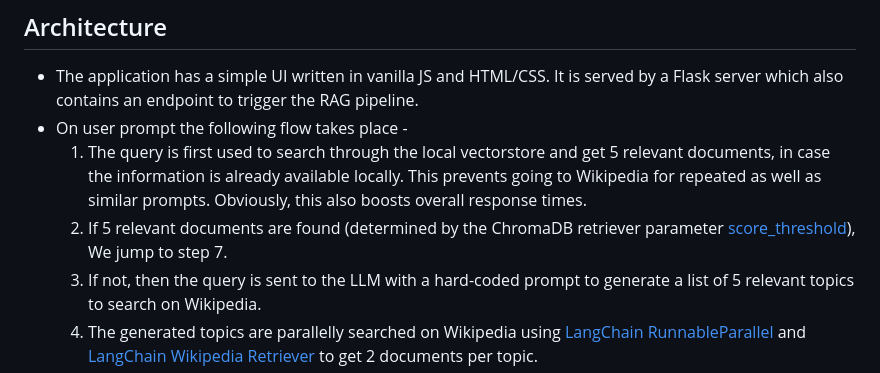
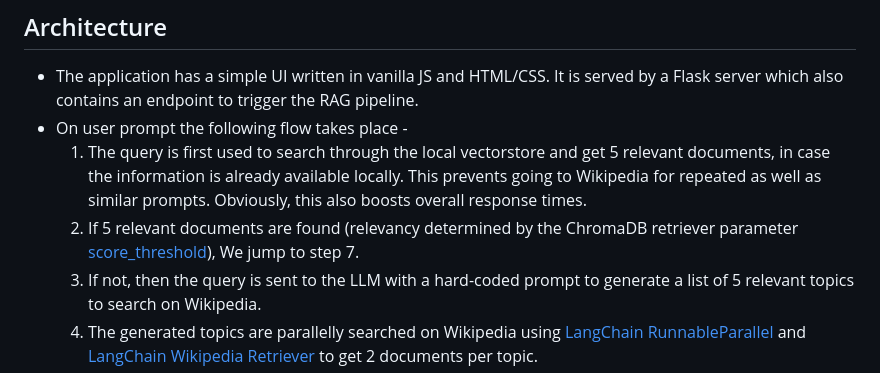
Before and after one commit to abhishek-agrl/news-article-generator, a Markdown page: README.md, the part around the change. Rendered like a GitHub page.

```diff
--- a/README.md
+++ b/README.md
@@ -18,7 +18,7 @@ Steps -
 * The application has a simple UI written in vanilla JS and HTML/CSS. It is served by a Flask server which also contains an endpoint to trigger the RAG pipeline.
 * On user prompt the following flow takes place -
   1. The query is first used to search through the local vectorstore and get 5 relevant documents, in case the information is already available locally. This prevents going to Wikipedia for repeated as well as similar prompts. Obviously, this also boosts overall response times.
-  2. If 5 relevant documents are found (determined by the ChromaDB retriever parameter [score_threshold](https://python.langchain.com/api_reference/chroma/vectorstores/langchain_chroma.vectorstores.Chroma.html#langchain_chroma.vectorstores.Chroma.as_retriever)), We jump to step 7.
+  2. If 5 relevant documents are found (relevancy determined by the ChromaDB retriever parameter [score_threshold](https://python.langchain.com/api_reference/chroma/vectorstores/langchain_chroma.vectorstores.Chroma.html#langchain_chroma.vectorstores.Chroma.as_retriever)), We jump to step 7.
   3. If not, then the query is sent to the LLM with a hard-coded prompt to generate a list of 5 relevant topics to search on Wikipedia.
   4. The generated topics are parallelly searched on Wikipedia using [LangChain RunnableParallel](https://python.langchain.com/docs/how_to/parallel/) and [LangChain Wikipedia Retriever](https://python.langchain.com/docs/integrations/retrievers/wikipedia/) to get 2 documents per topic.
   5. The documents (still parallelly) are splitted into chunks according to the token size of embedding model and stored in the vectorstore after embedding.
```
